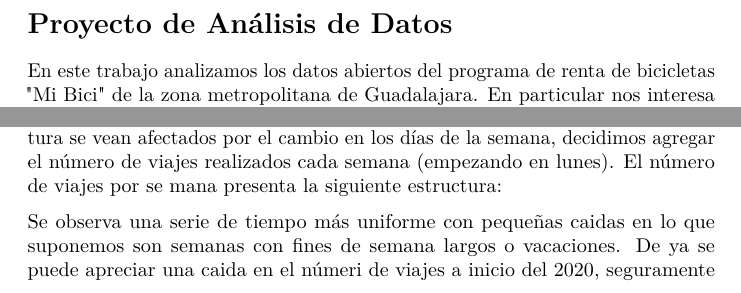
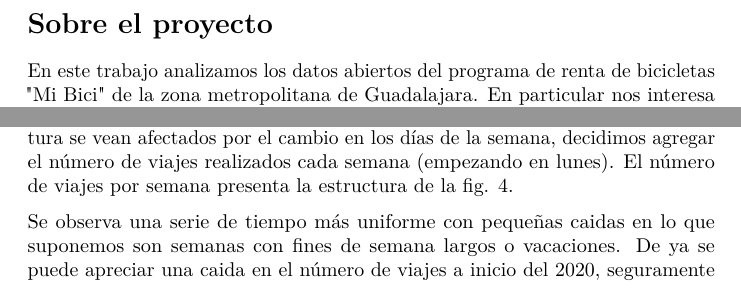
Before and after one commit to jaime-aguayo/proyecto_datos, a LaTeX document (reporte/reporte.tex): two parts of pages 2 and 4 of 23, joined at a grey line, cut at the place of the change. Compiled offline with pdfLaTeX.

Commit message:
Correciones menores

```diff
--- a/reporte/reporte.tex
+++ b/reporte/reporte.tex
@@ -106,8 +106,7 @@
 \maketitle
 \newpage
 \hypertarget{proyecto-de-anuxe1lisis-de-datos}{%
-\section{Proyecto de Análisis de
-Datos}\label{proyecto-de-anuxe1lisis-de-datos}}
+\section{Sobre el proyecto}\label{proyecto-de-anuxe1lisis-de-datos}}
 
 En este trabajo analizamos los datos abiertos del programa de
 \href{https://mibici.net}{renta de bicicletas} "Mi Bici" de la zona
@@ -212,6 +211,6 @@ de viajes. Más evidente es en la siguiente gráfica.
 Puesto que no queremos que nuestros métodos para evaluar el cambio de
 estructura se vean afectados por el cambio en los días de la semana,
 decidimos agregar el número de viajes realizados cada semana (empezando
-en lunes). El número de viajes por se mana presenta la siguiente
-estructura:
+en lunes). El número de viajes por semana presenta la estructura de la
+fig. \ref{fig-x}.
 
@@ -223,7 +222,7 @@ estructura:
 
 Se observa una serie de tiempo más uniforme con pequeñas caidas en lo
 que suponemos son semanas con fines de semana largos o vacaciones. De ya
-se puede apreciar una caida en el númeri de viajes a inicio del 2020,
+se puede apreciar una caida en el número de viajes a inicio del 2020,
 seguramente provocada por las medidas de confinamiento implementadas en
 la entidad al inicio de la pandemia.
 
```
Also changed, not shown: reporte/reporte.pdf, reporte/reporte.tex (14 more changed lines).
